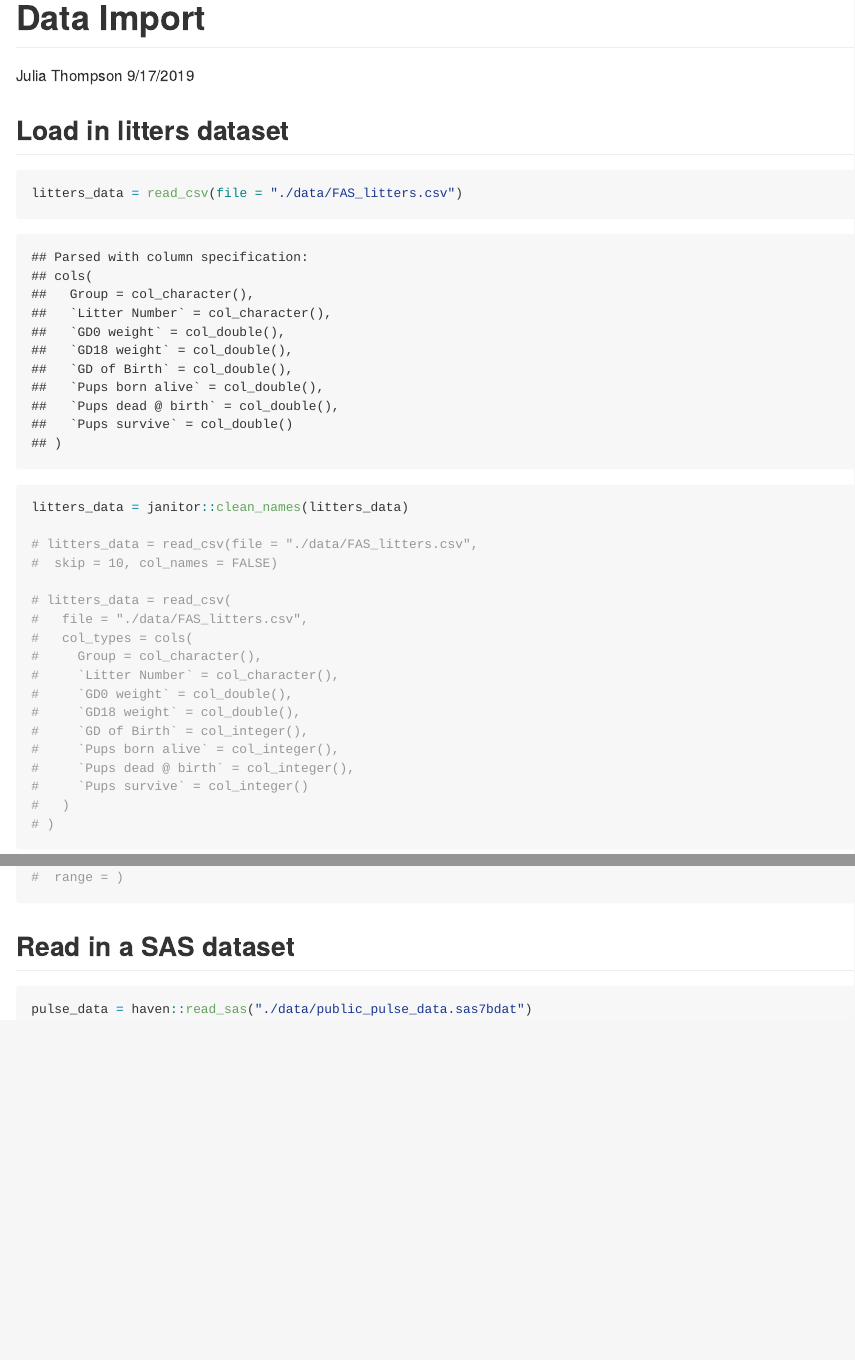
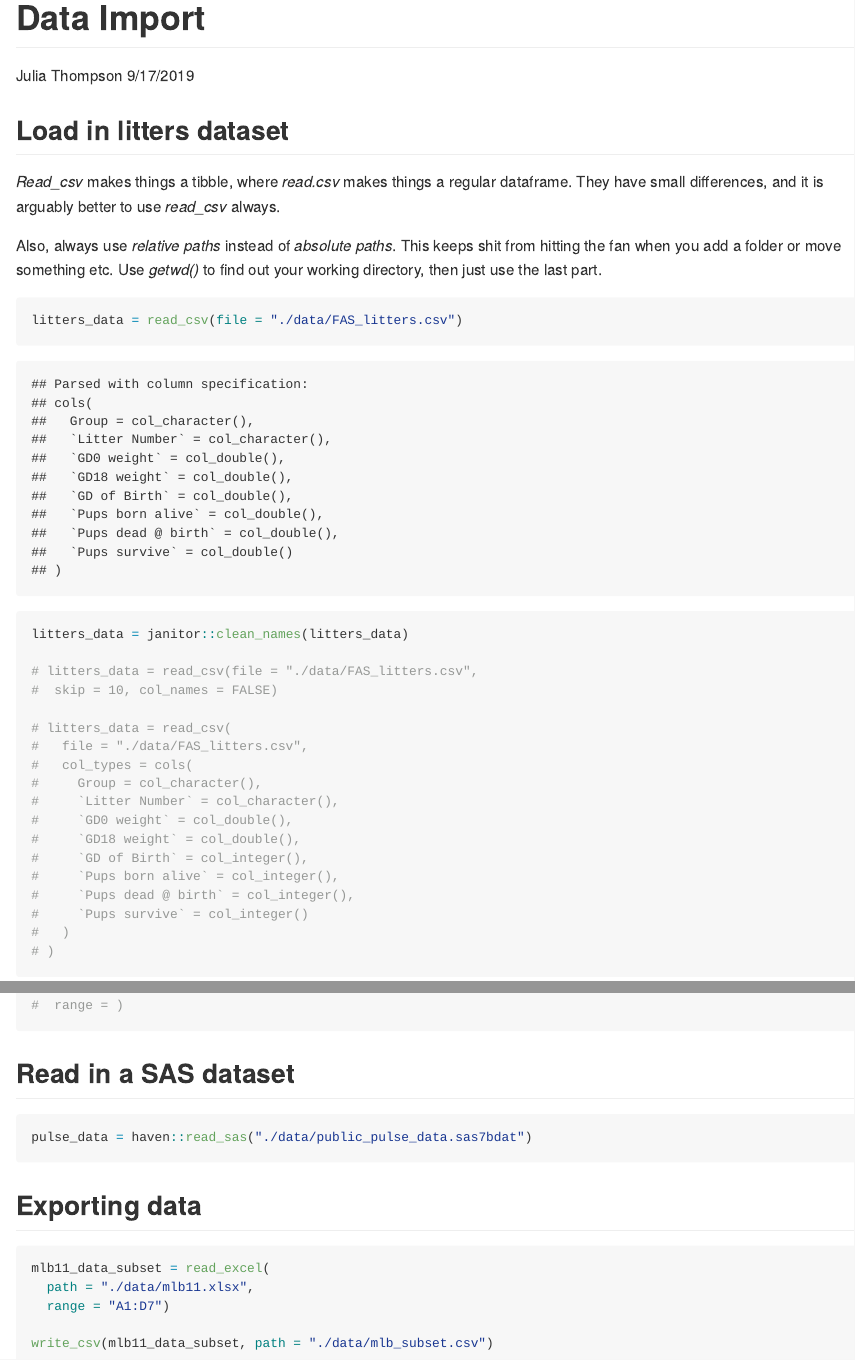
Before and after one commit to jthompson3175/data_wrangling_1, an R Markdown document (data_import.Rmd): the page in a window 1100 px wide, from its top, and a second part further down, joined at a grey line. The pictures show the output file data_import.md that the author committed with the source, drawn offline in the style of GitHub.

Commit message:
Exporting a dataset to a csv

````diff
--- /dev/null
+++ b/data/mlb_subset.csv
@@ -0,0 +1,7 @@
+team,runs,at_bats,hits
+Texas Rangers,855,5659,1599
+Boston Red Sox,875,5710,1600
+Detroit Tigers,787,5563,1540
+Kansas City Royals,730,5672,1560
+St. Louis Cardinals,762,5532,1513
+New York Mets,718,5600,1477
--- a/data_import.Rmd
+++ b/data_import.Rmd
@@ -13,6 +13,10 @@ library(readxl)
 ```
 
 ## Load in litters dataset
+
+_Read_csv_ makes things a tibble, where _read.csv_ makes things a regular dataframe. They have small differences, and it is arguably better to use _read_csv_ always.
+
+Also, always use _relative paths_ instead of _absolute paths_. This keeps shit from hitting the fan when you add a folder or move something etc. Use _getwd()_ to find out your working directory, then just use the last part.
 
 ```{r}
 litters_data = read_csv(file = "./data/FAS_litters.csv")
@@ -60,3 +64,13 @@ mlb11_data = read_excel(path = "./data/mlb11.xlsx")
 ```{r}
 pulse_data = haven::read_sas("./data/public_pulse_data.sas7bdat")
 ```
+
+## Exporting data
+
+```{r}
+mlb11_data_subset = read_excel(
+  path = "./data/mlb11.xlsx",
+  range = "A1:D7")
+
+write_csv(mlb11_data_subset, path = "./data/mlb_subset.csv")
+```
````
Also changed, not shown: data_import.md.
